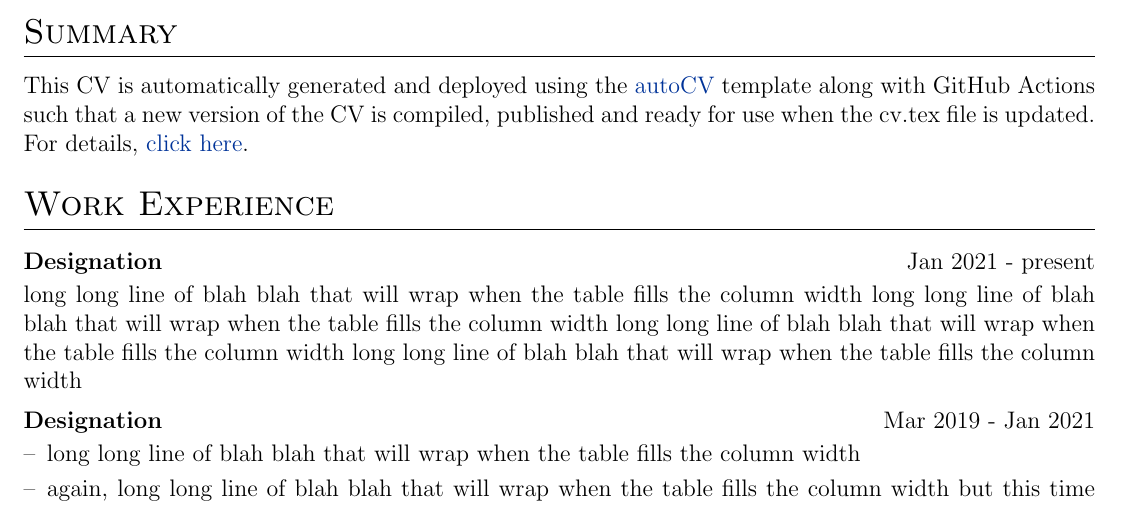
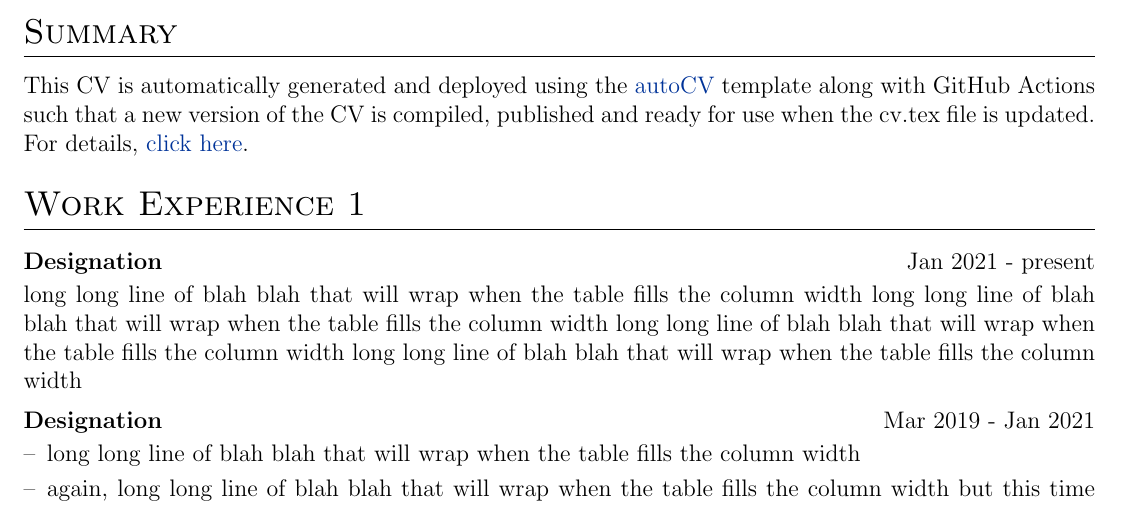
Before and after one commit to ZhishanQ/DehaiMin_CV1, a LaTeX CV (cv.tex): part of the page, cut so that both start at the same text. Compiled offline with pdfLaTeX.

Commit message:
Update cv.tex

```diff
--- a/cv.tex
+++ b/cv.tex
@@ -159,7 +159,7 @@
 This CV is automatically generated and deployed using the \href{https://github.com/jitinnair1/autoCV}{autoCV} template along with GitHub Actions such that a new version of the CV is compiled, published and ready for use when the cv.tex file is updated. For details, \href{https://github.com/jitinnair1/autoCV}{click here}.
 
 %Experience
-\section{Work Experience}
+\section{Work Experience 1}
 
 \begin{jobshort}{Designation}{Jan 2021 - present}
 long long line of blah blah that will wrap when the table fills the column width long long line of blah blah that will wrap when the table fills the column width long long line of blah blah that will wrap when the table fills the column width long long line of blah blah that will wrap when the table fills the column width
```
